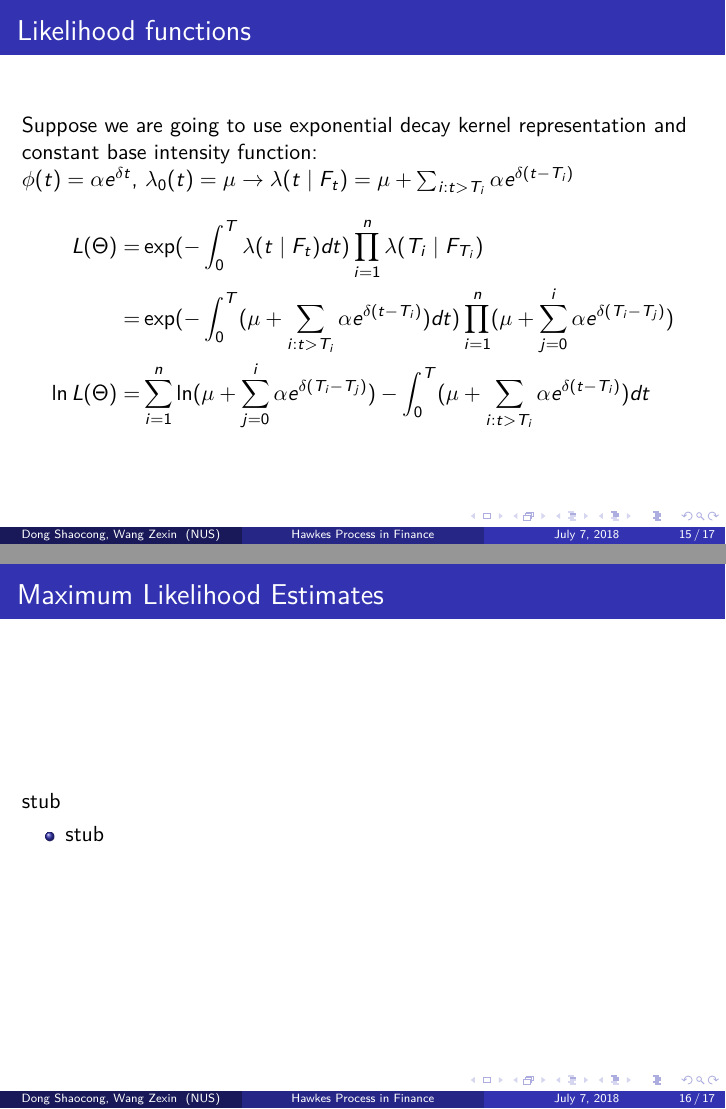
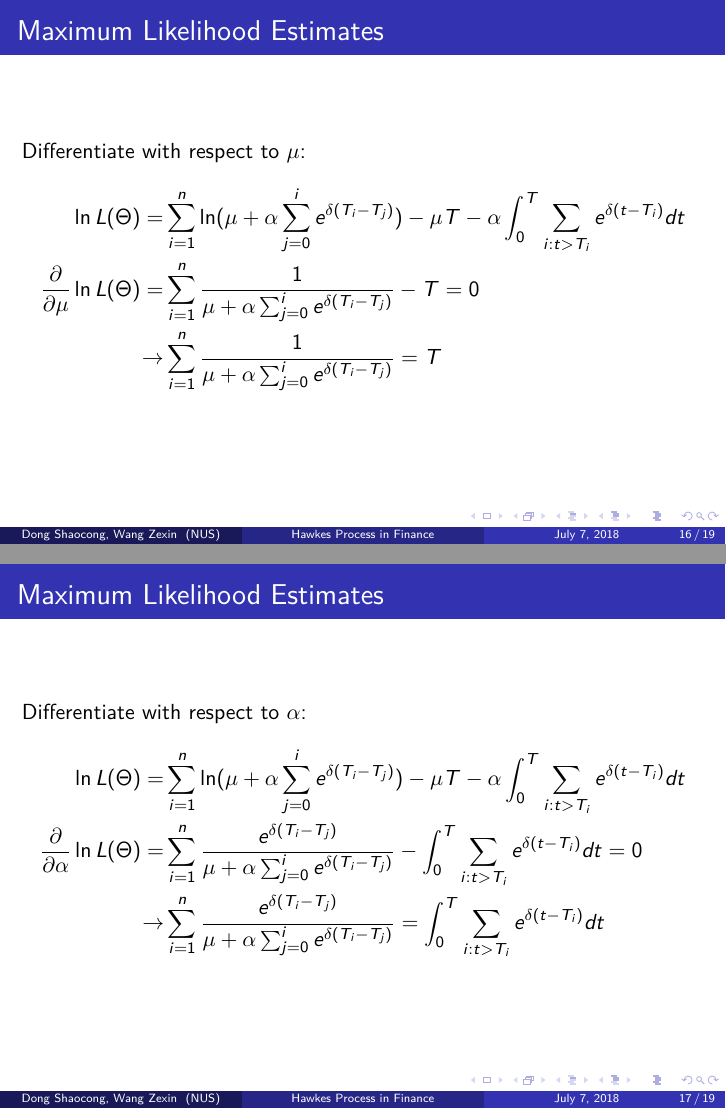
Before and after one commit to ShaocongDong/HawkesPresentation, LaTeX slides (slides.tex): pages 15 and 16 of 17 before the commit and pages 16 and 17 of 19 after it, joined at a grey line. Compiled offline with pdfLaTeX.

Commit message:
Update slides with derivations towards mle

```diff
--- a/slides.tex
+++ b/slides.tex
@@ -219,15 +219,36 @@ $\phi(t) = \alpha e^{\delta t}$, $\lambda_0(t) = \mu \to \lambda(t \mid F_{t}) =
 \begin{equation*}
 \begin{split}
 L(\Theta) = &\exp(-\int_{0}^{T} \lambda(t \mid F_t) dt) \prod_{i=1}^n \lambda(T_i \mid F_{T_{i}})\\
-= &\exp(-\int_{0}^{T}  (\mu + \sum_{i: t>T_i} \alpha e^{\delta (t - T_i)}) dt) \prod_{i=1}^n (\mu + \sum_{j=0}^i \alpha e^{\delta (T_i - T_j)})\\
-\ln L(\Theta) = & \sum_{i=1}^n \ln (\mu + \sum_{j=0}^i \alpha e^{\delta (T_i - T_j)}) -\int_{0}^{T}  (\mu + \sum_{i: t>T_i} \alpha e^{\delta (t - T_i)}) dt
+= &\exp(-\int_{0}^{T}  \mu + \sum_{i: t>T_i} \alpha e^{\delta (t - T_i)} dt) \prod_{i=1}^n (\mu + \sum_{j=0}^i \alpha e^{\delta (T_i - T_j)})\\[5mm]
+\ln L(\Theta) = & \sum_{i=1}^n \ln (\mu + \alpha \sum_{j=0}^i  e^{\delta (T_i - T_j)}) - \mu T - \alpha \int_{0}^{T}  \sum_{i: t>T_i} e^{\delta (t - T_i)} dt
 \end{split}
 \end{equation*}
 \end{frame}
 
 \begin{frame}
 \frametitle{Maximum Likelihood Estimates}
-stub
-\begin{itemize}
-	\item stub
-\end{itemize}
+Differentiate with respect to $\mu$:
+\begin{equation*}
+\begin{split}
+\ln L(\Theta) = & \sum_{i=1}^n \ln (\mu + \alpha \sum_{j=0}^i  e^{\delta (T_i - T_j)}) - \mu T - \alpha \int_{0}^{T}  \sum_{i: t>T_i} e^{\delta (t - T_i)} dt \\
+\frac{\partial}{\partial \mu} \ln L(\Theta) =& \sum_{i=1}^n \frac{1}{\mu + \alpha \sum_{j=0}^i e^{\delta (T_i - T_j)}} - T = 0\\
+\to &\sum_{i=1}^n \frac{1}{\mu + \alpha \sum_{j=0}^i e^{\delta (T_i - T_j)}} = T
+\end{split}
+\end{equation*}
+\end{frame}
+
+\begin{frame}
+\frametitle{Maximum Likelihood Estimates}
+Differentiate with respect to $\alpha$:
+\begin{equation*}
+\begin{split}
+\ln L(\Theta) = & \sum_{i=1}^n \ln (\mu + \alpha \sum_{j=0}^i  e^{\delta (T_i - T_j)}) - \mu T - \alpha \int_{0}^{T}  \sum_{i: t>T_i} e^{\delta (t - T_i)} dt \\
+\frac{\partial}{\partial \alpha} \ln L(\Theta) =& \sum_{i=1}^n \frac{e^{\delta (T_i - T_j)}}{\mu + \alpha \sum_{j=0}^i e^{\delta (T_i - T_j)}} - \int_{0}^{T}  \sum_{i: t>T_i} e^{\delta (t - T_i)} dt= 0\\
+\to& \sum_{i=1}^n \frac{e^{\delta (T_i - T_j)}}{\mu + \alpha \sum_{j=0}^i e^{\delta (T_i - T_j)}} = \int_{0}^{T}  \sum_{i: t>T_i} e^{\delta (t - T_i)} dt
+\end{split}
+\end{equation*}
+\end{frame}
+
+\begin{frame}
+\frametitle{Maximum Likelihood Estimates}
+Differentiate with respect to $\delta$:
```
Also changed, not shown: slides.tex (9 more changed lines).
